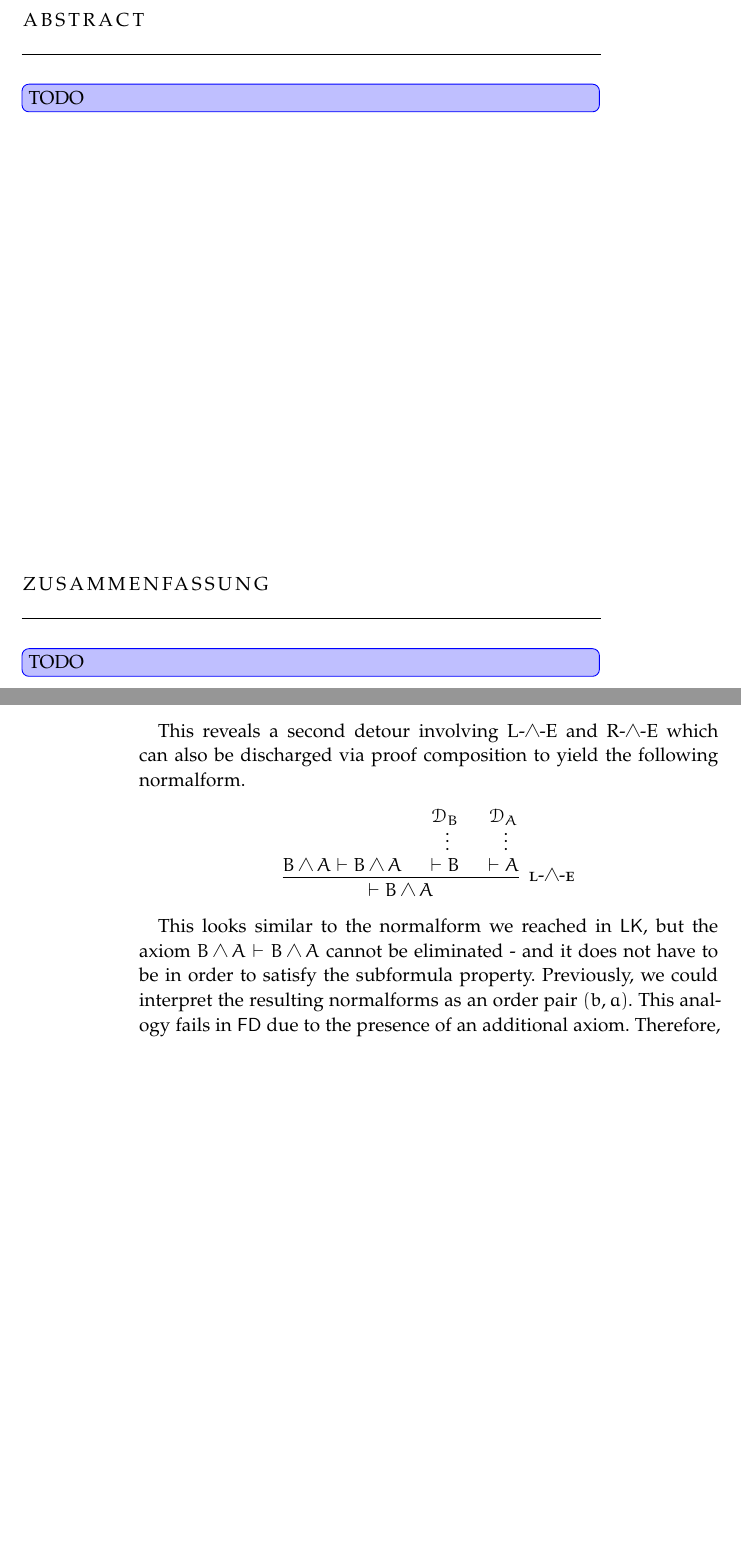
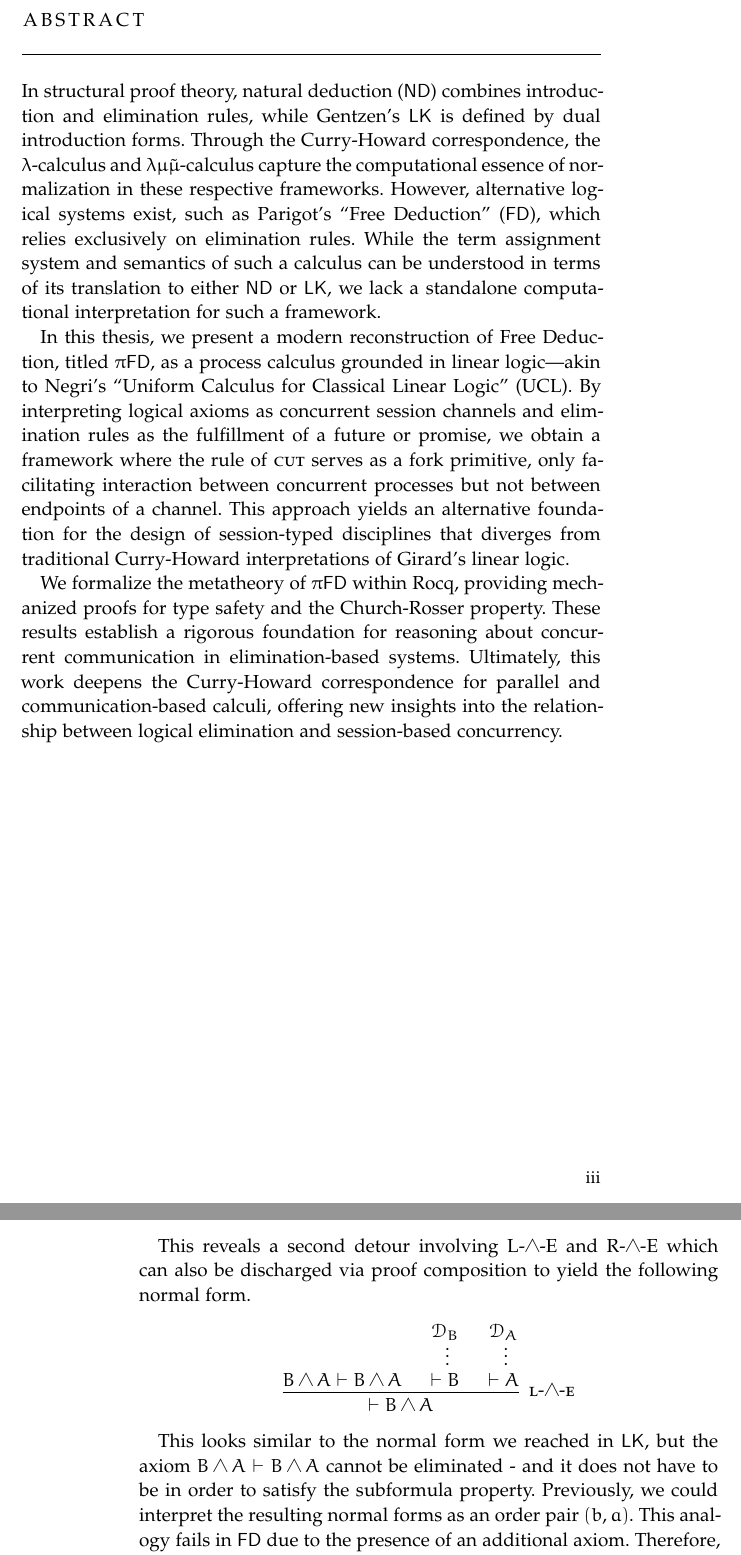
Before and after one commit to flipsim/master-thesis, a LaTeX thesis (paper/thesis.tex, which reads paper/Chapters/Part1/Introduction.tex, paper/FrontBackmatter/Abstract.tex, paper/FrontBackmatter/AbstractEn.tex): two parts of pages 3 and 14 of 81 before the commit and two parts of pages 3 and 16 of 83 after it, joined at a grey line, cut so that both start at the same text, the shorter picture padded with empty space. Compiled offline with pdfLaTeX; a missing font is replaced by an installed copy or a similar font.

Commit message:
Added abstract

```diff
--- a/paper/Chapters/Part1/Introduction.tex
+++ b/paper/Chapters/Part1/Introduction.tex
@@ -398,7 +398,7 @@ yields the first simplification step.
 \end{center}
 
 This reveals a second detour involving L-$\land$-E and R-$\land$-E which
-can also be discharged via proof composition to yield the following normalform.
+can also be discharged via proof composition to yield the following normal form.
 
 \begin{center}
   \begin{prooftree}
@@ -411,10 +411,10 @@ can also be discharged via proof composition to yield the following normalform.
   \end{prooftree}
 \end{center}
 
-This looks similar to the normalform we reached in $\LK$, but the axiom
+This looks similar to the normal form we reached in $\LK$, but the axiom
 $B \land A \vdash B \land A$ cannot be eliminated - and it does not have to be in order to
 satisfy the subformula property. Previously, we could interpret
-the resulting normalforms as an order pair $(b, a)$. This analogy fails in $\FD$
+the resulting normal forms as an order pair $(b, a)$. This analogy fails in $\FD$
 due to the presence of an additional axiom. Therefore, we suggest for $\FD$ to be
 interpreted in the context of communicating processes: The axiom $B \land A \vdash B \land A$
 creates a binary session channel, and every elimination rule specifies the \enquote{payload}
--- a/paper/FrontBackmatter/Abstract.tex
+++ /dev/null
@@ -1,24 +0,0 @@
-%*******************************************************
-% Abstract
-%*******************************************************
-%\renewcommand{\abstractname}{Abstract}
-\pdfbookmark[1]{Abstract}{Abstract}
-\begingroup
-\let\clearpage\relax
-\let\cleardoublepage\relax
-\let\cleardoublepage\relax
-
-\chapter*{Abstract}
-\change[inline]{TODO}
-
-\vfill
-
-\begin{otherlanguage}{ngerman}
-\pdfbookmark[1]{Zusammenfassung}{Zusammenfassung}
-\chapter*{Zusammenfassung}
-\change[inline]{TODO}
-\end{otherlanguage}
-
-\endgroup
-
-\vfill
--- /dev/null
+++ b/paper/FrontBackmatter/AbstractEn.tex
@@ -0,0 +1,43 @@
+%*******************************************************
+% Abstract
+%*******************************************************
+%\renewcommand{\abstractname}{Abstract}
+\pdfbookmark[1]{Abstract}{Abstract}
+\begingroup
+\let\clearpage\relax
+\let\cleardoublepage\relax
+\let\cleardoublepage\relax
+
+\chapter*{Abstract}
+In structural proof theory, natural deduction ($\ND$) combines introduction and elimination rules,
+while Gentzen's $\LK$ is defined by dual introduction forms.
+Through the Curry-Howard correspondence, the $\lambda$-calculus and $\lambda\mu\tilde{\mu}$-calculus
+capture the computational essence of normalization in these respective frameworks.
+However, alternative logical systems exist, such as Parigot's \enquote{Free Deduction} ($\FD$),
+which relies exclusively on elimination rules.
+While the term assignment system and semantics of such a calculus can be understood
+in terms of its translation to either $\ND$ or $\LK$, we lack a standalone
+computational interpretation for such a framework.
+
+In this thesis, we present a modern reconstruction of Free Deduction,
+titled $\piFD$, as a process calculus grounded in linear logic---akin
+to Negri's \enquote{Uniform Calculus for Classical Linear Logic} (UCL).
+By interpreting logical axioms as concurrent session channels and elimination
+rules as the fulfillment of a future or promise,
+we obtain a framework where the rule of
+\textsc{cut} serves as a fork primitive, only facilitating interaction between
+concurrent processes but not between endpoints of a channel.
+This approach yields an alternative foundation for the design of session-typed disciplines that
+diverges from traditional Curry-Howard interpretations of Girard's linear logic.
+
+We formalize the metatheory of $\piFD$ within Rocq, providing mechanized
+proofs for type safety and the Church-Rosser property.
+These results establish a rigorous foundation for reasoning about concurrent
+communication in elimination-based systems.
+Ultimately, this work deepens the Curry-Howard correspondence for parallel and
+communication-based calculi, offering new insights into the relationship
+between logical elimination and session-based concurrency.
+
+\endgroup
+
+\vfill
--- a/paper/thesis.tex
+++ b/paper/thesis.tex
@@ -66,7 +66,8 @@
 % \include{FrontBackmatter/DirtyTitlepage}
 \include{FrontBackmatter/Titlepage}
 \include{FrontBackmatter/Titleback}
-\cleardoublepage\include{FrontBackmatter/Abstract}
+\cleardoublepage\include{FrontBackmatter/AbstractEn}
+\cleardoublepage\include{FrontBackmatter/AbstractDe}
 \pagestyle{scrheadings}
 \cleardoublepage\include{FrontBackmatter/Contents}
 %********************************************************************
```
Also changed, not shown: paper/FrontBackmatter/AbstractDe.tex (added, +51 -0 lines), paper/Chapters/Part1/Introduction.tex (16 more changed lines).
